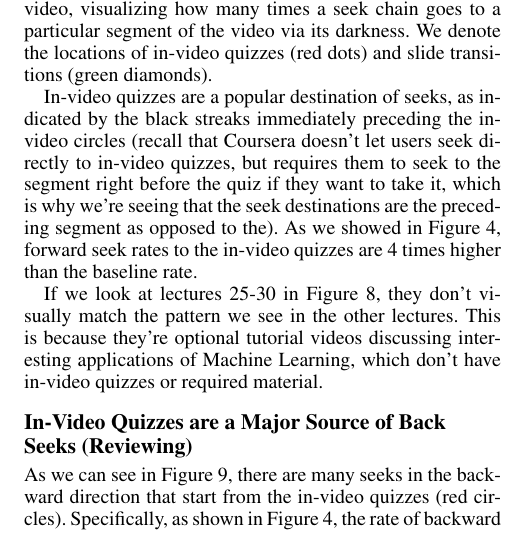
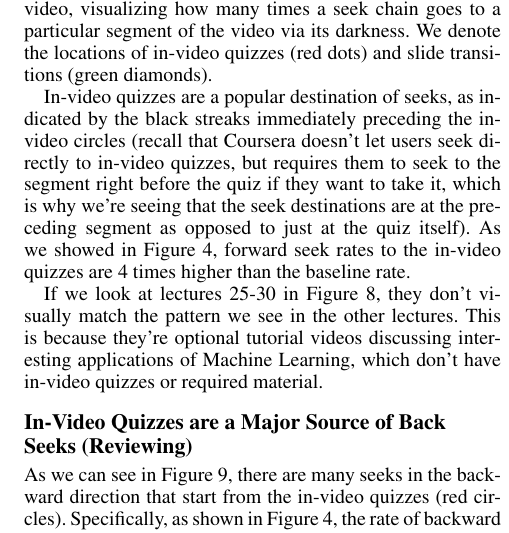
Before and after one commit to gkovacs/invideo-las2016, a LaTeX paper (invideo.tex): part of one column of page 5 of 8, cut so that both start at the same text. Compiled offline with pdfLaTeX.

Commit message:
fix typo

```diff
--- a/invideo.tex
+++ b/invideo.tex
@@ -216,7 +216,7 @@ Now, let us go beyond looking at individual videos and in-video quizzes, and vis
 
 Figure~\ref{fig:lec13-multiplot} shows where users are seeking forward to in all 113 videos in the course. Each horizontal line represents a video, visualizing how many times a seek chain goes to a particular segment of the video via its darkness. We denote the locations of in-video quizzes (red dots) and slide transitions (green diamonds).
 
-In-video quizzes are a popular destination of seeks, as indicated by the black streaks immediately preceding the in-video circles (recall that Coursera doesn't let users seek directly to in-video quizzes, but requires them to seek to the segment right before the quiz if they want to take it, which is why we're seeing that the seek destinations are the preceding segment as opposed to the). As we showed in Figure~\ref{fig:seek-sources-and-destinations-table}, forward seek rates to the in-video quizzes are 4 times higher than the baseline rate.
+In-video quizzes are a popular destination of seeks, as indicated by the black streaks immediately preceding the in-video circles (recall that Coursera doesn't let users seek directly to in-video quizzes, but requires them to seek to the segment right before the quiz if they want to take it, which is why we're seeing that the seek destinations are at the preceding segment as opposed to just at the quiz itself). As we showed in Figure~\ref{fig:seek-sources-and-destinations-table}, forward seek rates to the in-video quizzes are 4 times higher than the baseline rate.
 
 If we look at lectures 25-30 in Figure~\ref{fig:forward-seek-destinations-allvideos}, they don't visually match the pattern we see in the other lectures. This is because they're optional tutorial videos discussing interesting applications of Machine Learning, which don't have in-video quizzes or required material.
 
```
Also changed, not shown: invideo.pdf.
